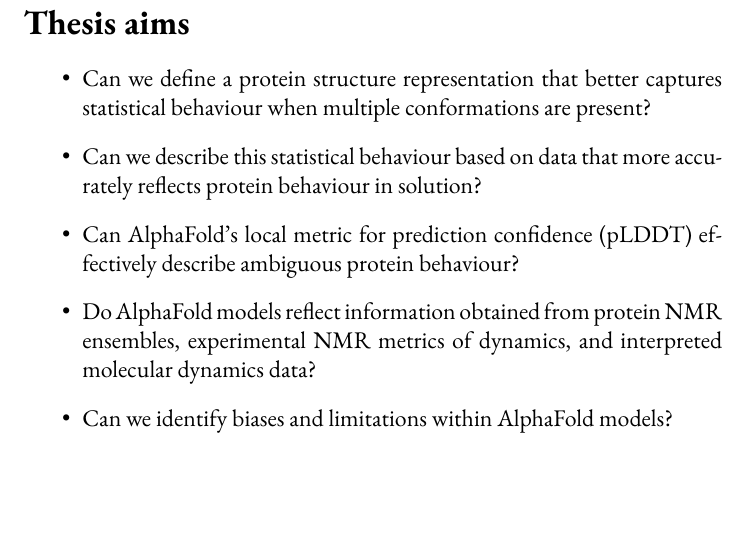
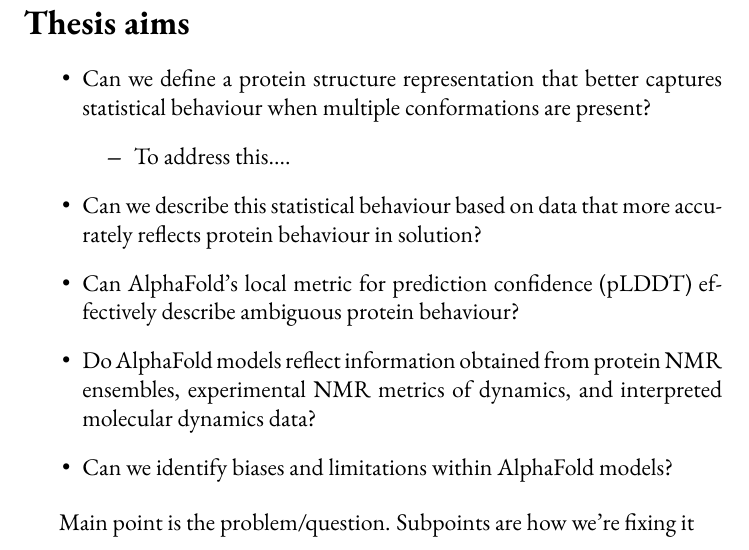
Before and after one commit to GavaldaGarcia/PhD-Thesis-Jose-Gavalda-Garcia, a LaTeX thesis (main.tex, which reads aims_of_the_thesis.tex): part of page 99 of 285, cut so that both start at the same text, the shorter picture padded with empty space. Compiled offline with pdfLaTeX.

Commit message:
after wim's meeting

```diff
--- a/aims_of_the_thesis.tex
+++ b/aims_of_the_thesis.tex
@@ -4,8 +4,14 @@
 
 \begin{itemize}
     \item Can we define a protein structure representation that better captures statistical behaviour when multiple conformations are present?
+    \begin{itemize}
+        \item To address this....
+
+    \end{itemize}
     \item Can we describe this statistical behaviour based on data that more accurately reflects protein behaviour in solution?
     \item Can AlphaFold’s local metric for prediction confidence (pLDDT) effectively describe ambiguous protein behaviour?
     \item Do AlphaFold models reflect information obtained from protein NMR ensembles, experimental NMR metrics of dynamics, and interpreted molecular dynamics data?
     \item Can we identify biases and limitations within AlphaFold models?
 \end{itemize}
+
+Main point is the problem/question. Subpoints are how we're fixing it
```
